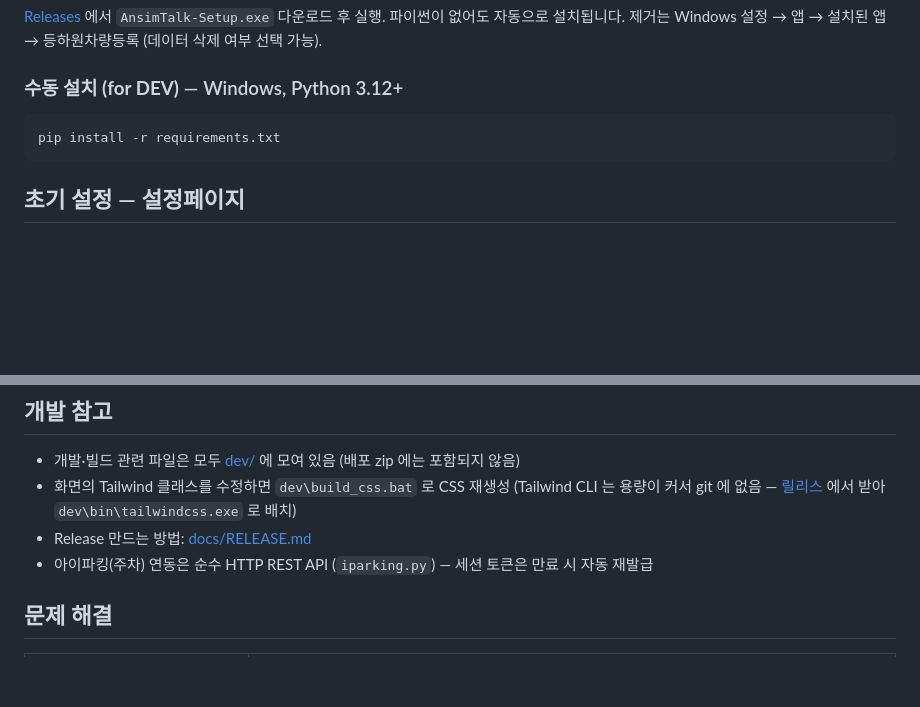
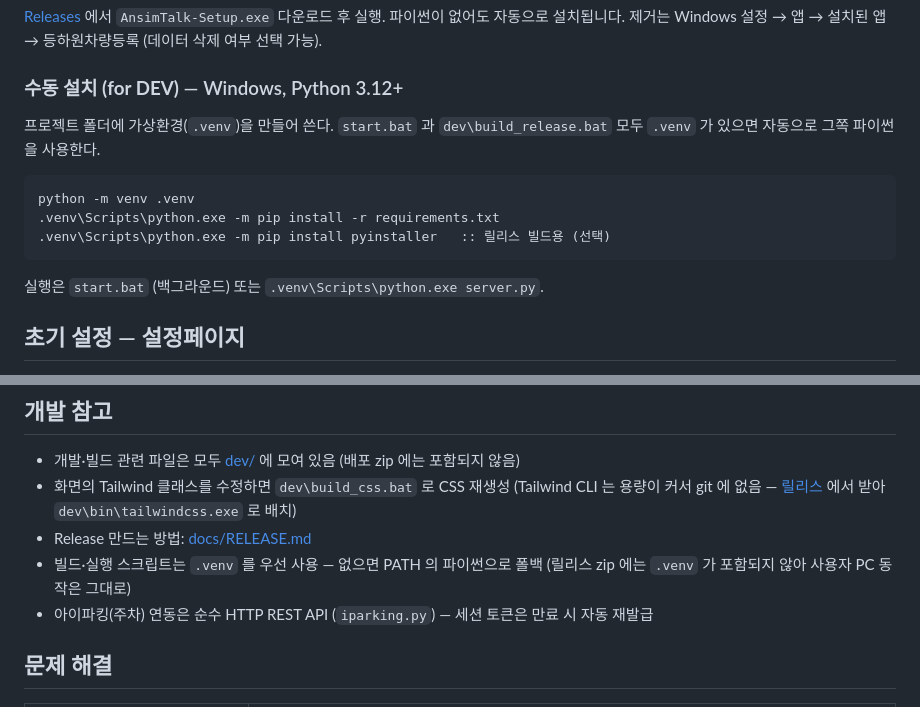
Before and after one commit to RoofSkY/auto-ansimtalk, a Markdown page: README.md, 2 parts joined by grey strips. Drawn GitHub-style; blank space fills up the shorter version.

````diff
--- a/README.md
+++ b/README.md
@@ -28,9 +28,16 @@
 
 ### **수동 설치 (for DEV)** — Windows, Python 3.12+
 
+프로젝트 폴더에 가상환경(`.venv`)을 만들어 쓴다. `start.bat` 과 `dev\build_release.bat`
+모두 `.venv` 가 있으면 자동으로 그쪽 파이썬을 사용한다.
+
 ```bat
-pip install -r requirements.txt
+python -m venv .venv
+.venv\Scripts\python.exe -m pip install -r requirements.txt
+.venv\Scripts\python.exe -m pip install pyinstaller   :: 릴리스 빌드용 (선택)
 ```
+
+실행은 `start.bat` (백그라운드) 또는 `.venv\Scripts\python.exe server.py`.
 
 ## 초기 설정 — 설정페이지
 
@@ -70,6 +77,8 @@ auto-ansimtalk/
 - 화면의 Tailwind 클래스를 수정하면 `dev\build_css.bat` 로 CSS 재생성
   (Tailwind CLI 는 용량이 커서 git 에 없음 — [릴리스](https://github.com/tailwindlabs/tailwindcss/releases) 에서 받아 `dev\bin\tailwindcss.exe` 로 배치)
 - Release 만드는 방법: [docs/RELEASE.md](docs/RELEASE.md)
+- 빌드·실행 스크립트는 `.venv` 를 우선 사용 — 없으면 PATH 의 파이썬으로 폴백
+  (릴리스 zip 에는 `.venv` 가 포함되지 않아 사용자 PC 동작은 그대로)
 - 아이파킹(주차) 연동은 순수 HTTP REST API (`iparking.py`) — 세션 토큰은 만료 시 자동 재발급
 
 ## 문제 해결
````
Also changed, not shown: docs/RELEASE.md (+12 -1 lines).
